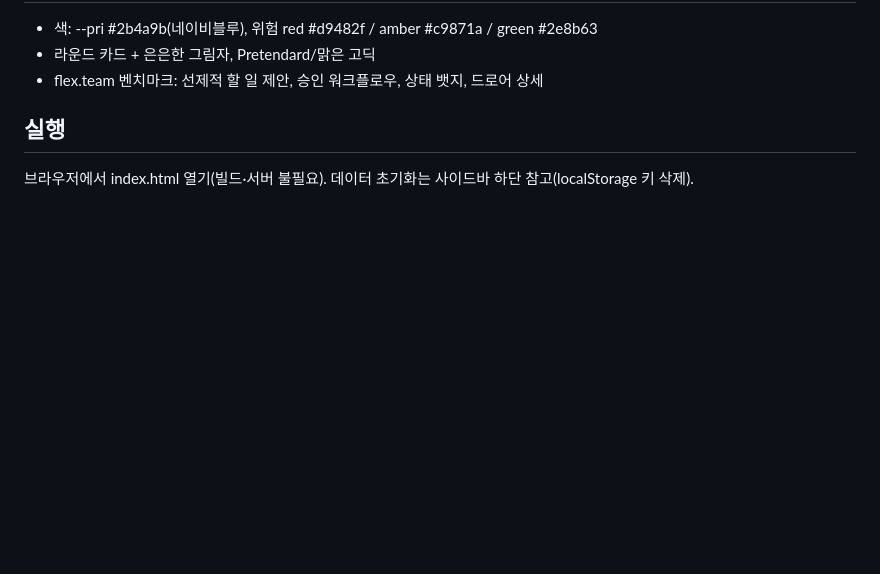
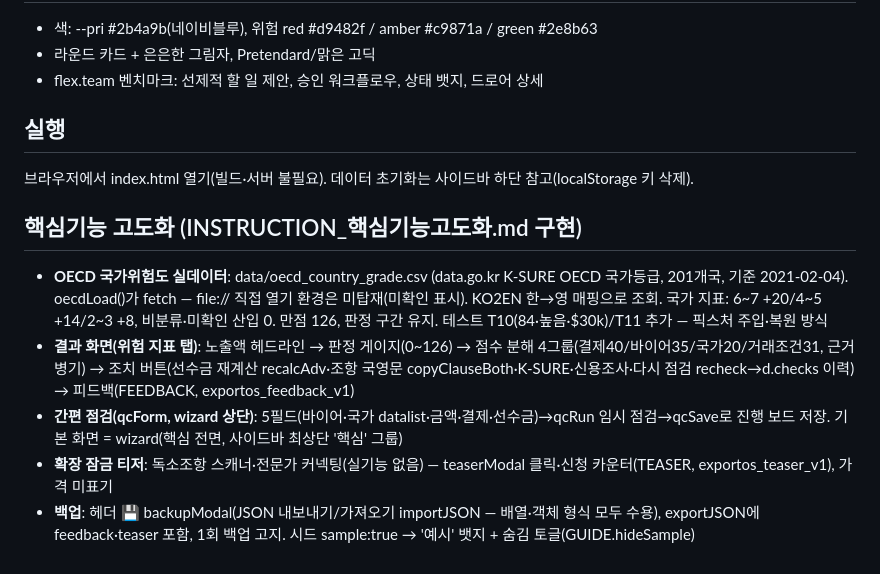
Before and after one commit to akrenddl0611-max/exportos, a Markdown page: CLAUDE.md, the part around the change. Drawn GitHub-style; blank space fills up the shorter version.

Commit message:
docs: 핵심기능 고도화 구현 내역

```diff
--- a/CLAUDE.md
+++ b/CLAUDE.md
@@ -88,3 +88,10 @@ ExportOS는 수출 중소기업(전남 김·수산, 무역 전담 인력 0~1명
 
 ## 실행
 브라우저에서 index.html 열기(빌드·서버 불필요). 데이터 초기화는 사이드바 하단 참고(localStorage 키 삭제).
+
+## 핵심기능 고도화 (INSTRUCTION_핵심기능고도화.md 구현)
+- **OECD 국가위험도 실데이터**: data/oecd_country_grade.csv (data.go.kr K-SURE OECD 국가등급, 201개국, 기준 2021-02-04). oecdLoad()가 fetch — file:// 직접 열기 환경은 미탑재(미확인 표시). KO2EN 한→영 매핑으로 조회. 국가 지표: 6~7 +20/4~5 +14/2~3 +8, 비분류·미확인 산입 0. 만점 126, 판정 구간 유지. 테스트 T10(84·높음·$30k)/T11 추가 — 픽스처 주입·복원 방식
+- **결과 화면(위험 지표 탭)**: 노출액 헤드라인 → 판정 게이지(0~126) → 점수 분해 4그룹(결제40/바이어35/국가20/거래조건31, 근거 병기) → 조치 버튼(선수금 재계산 recalcAdv·조항 국영문 copyClauseBoth·K-SURE·신용조사·다시 점검 recheck→d.checks 이력) → 피드백(FEEDBACK, exportos_feedback_v1)
+- **간편 점검(qcForm, wizard 상단)**: 5필드(바이어·국가 datalist·금액·결제·선수금)→qcRun 임시 점검→qcSave로 진행 보드 저장. 기본 화면 = wizard(핵심 전면, 사이드바 최상단 '핵심' 그룹)
+- **확장 잠금 티저**: 독소조항 스캐너·전문가 커넥팅(실기능 없음) — teaserModal 클릭·신청 카운터(TEASER, exportos_teaser_v1), 가격 미표기
+- **백업**: 헤더 💾 backupModal(JSON 내보내기/가져오기 importJSON — 배열·객체 형식 모두 수용), exportJSON에 feedback·teaser 포함, 1회 백업 고지. 시드 sample:true → '예시' 뱃지 + 숨김 토글(GUIDE.hideSample)
```
